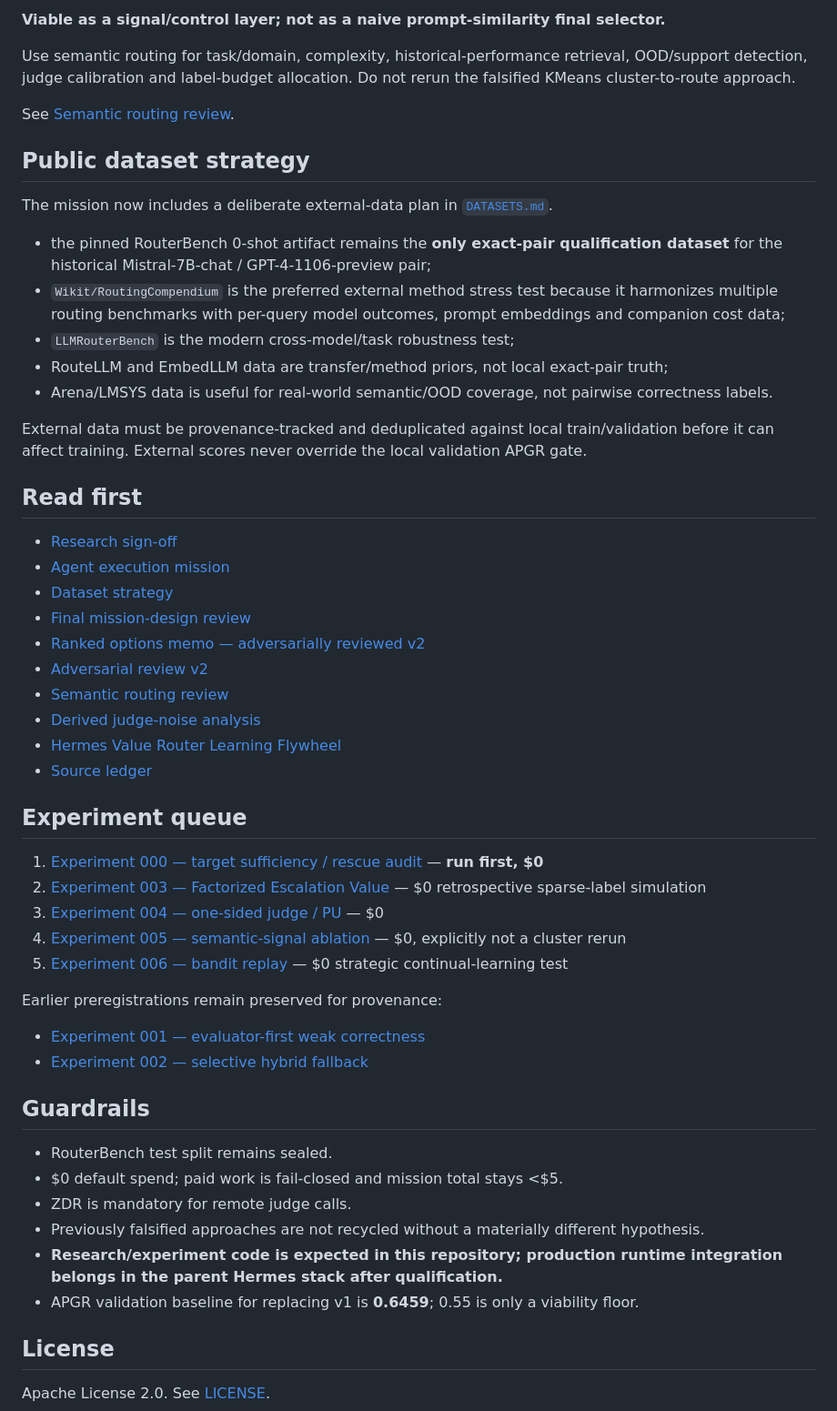
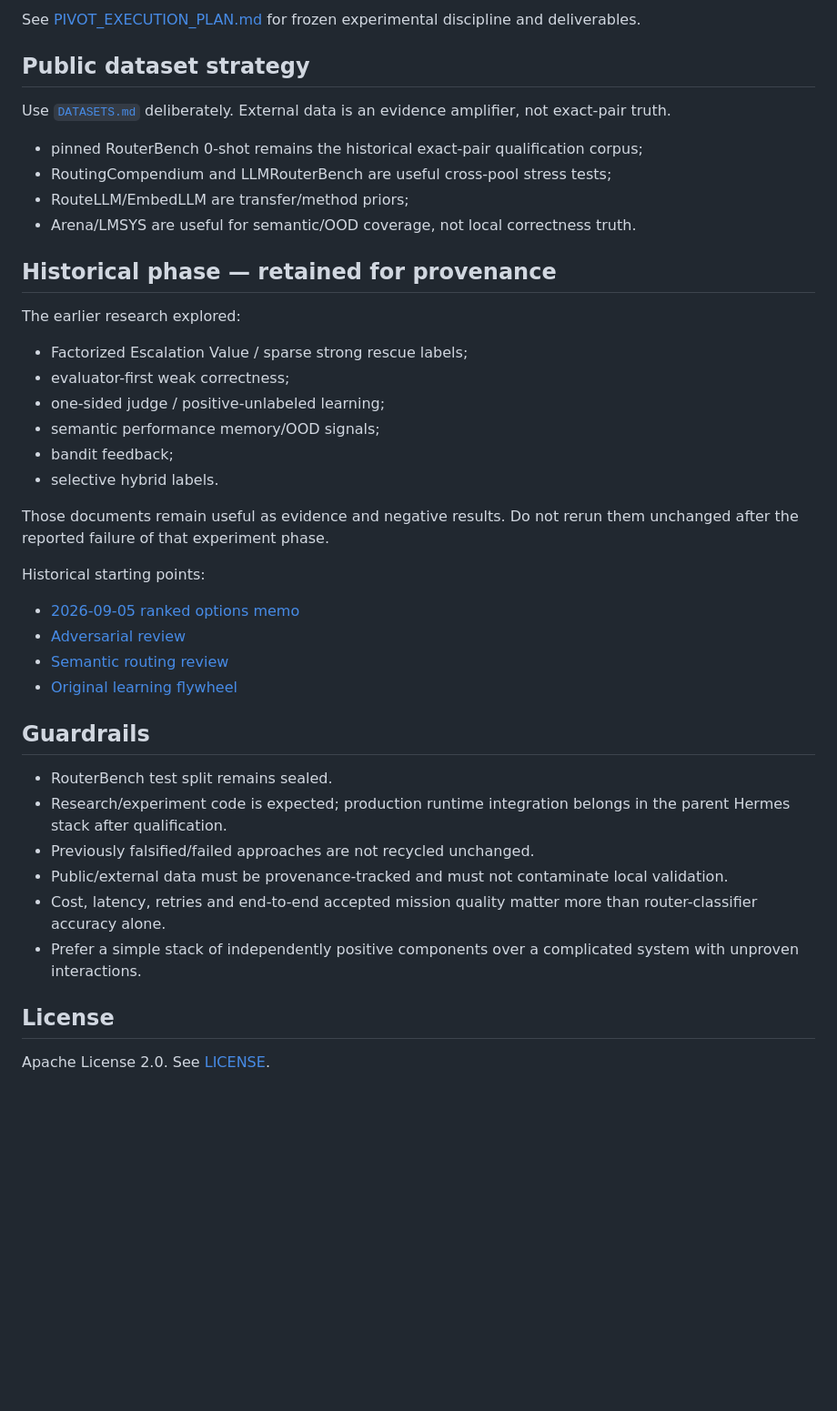
Before and after one commit to thepragmatik/hermes-router-retraining-research, a Markdown page: README.md, the part around one of its changes. Shown at 91% size. Drawn GitHub-style; blank space fills up the shorter version.

Commit message:
docs: surface post-failure stackable-gains pivot

```diff
--- a/README.md
+++ b/README.md
@@ -30,56 +66,43 @@ A second important finding: the failed evidence-mode judge is not uniformly bad.
 
-**Viable as a signal/control layer; not as a naive prompt-similarity final selector.**
-
-Use semantic routing for task/domain, complexity, historical-performance retrieval, OOD/support detection, judge calibration and label-budget allocation. Do not rerun the falsified KMeans cluster-to-route approach.
-
-See [Semantic routing review](evidence/semantic-routing-review.md).
+See [PIVOT_EXECUTION_PLAN.md](PIVOT_EXECUTION_PLAN.md) for frozen experimental discipline and deliverables.
 
 ## Public dataset strategy
 
-The mission now includes a deliberate external-data plan in [`DATASETS.md`](DATASETS.md).
+Use [`DATASETS.md`](DATASETS.md) deliberately. External data is an evidence amplifier, not exact-pair truth.
 
-- the pinned RouterBench 0-shot artifact remains the **only exact-pair qualification dataset** for the historical Mistral-7B-chat / GPT-4-1106-preview pair;
-- `Wikit/RoutingCompendium` is the preferred external method stress test because it harmonizes multiple routing benchmarks with per-query model outcomes, prompt embeddings and companion cost data;
-- `LLMRouterBench` is the modern cross-model/task robustness test;
-- RouteLLM and EmbedLLM data are transfer/method priors, not local exact-pair truth;
-- Arena/LMSYS data is useful for real-world semantic/OOD coverage, not pairwise correctness labels.
+- pinned RouterBench 0-shot remains the historical exact-pair qualification corpus;
+- RoutingCompendium and LLMRouterBench are useful cross-pool stress tests;
+- RouteLLM/EmbedLLM are transfer/method priors;
+- Arena/LMSYS are useful for semantic/OOD coverage, not local correctness truth.
 
-External data must be provenance-tracked and deduplicated against local train/validation before it can affect training. External scores never override the local validation APGR gate.
+## Historical phase — retained for provenance
 
-## Read first
+The earlier research explored:
 
-- [Research sign-off](RESEARCH_SIGNOFF.md)
-- [Agent execution mission](AGENTS.md)
-- [Dataset strategy](DATASETS.md)
-- [Final mission-design review](MISSION_DESIGN_REVIEW.md)
-- [Ranked options memo — adversarially reviewed v2](memo/2026-09-05_ranked-options-memo.md)
-- [Adversarial review v2](evidence/adversarial-review.md)
+- Factorized Escalation Value / sparse strong rescue labels;
+- evaluator-first weak correctness;
+- one-sided judge / positive-unlabeled learning;
+- semantic performance memory/OOD signals;
+- bandit feedback;
+- selective hybrid labels.
+
+Those documents remain useful as evidence and negative results. Do not rerun them unchanged after the reported failure of that experiment phase.
+
+Historical starting points:
+
+- [2026-09-05 ranked options memo](memo/2026-09-05_ranked-options-memo.md)
+- [Adversarial review](evidence/adversarial-review.md)
 - [Semantic routing review](evidence/semantic-routing-review.md)
-- [Derived judge-noise analysis](evidence/judge-noise-derived-analysis.md)
-- [Hermes Value Router Learning Flywheel](designs/router-learning-flywheel.md)
-- [Source ledger](evidence/source-ledger.md)
-
-## Experiment queue
-
-1. [Experiment 000 — target sufficiency / rescue audit](experiments/000-target-audit-prereg.md) — **run first, $0**
-2. [Experiment 003 — Factorized Escalation Value](experiments/003-factorized-escalation-value-prereg.md) — $0 retrospective sparse-label simulation
-3. [Experiment 004 — one-sided judge / PU](experiments/004-one-sided-pu-prereg.md) — $0
-4. [Experiment 005 — semantic-signal ablation](experiments/005-semantic-signal-ablation-prereg.md) — $0, explicitly not a cluster rerun
-5. [Experiment 006 — bandit replay](experiments/006-bandit-replay-prereg.md) — $0 strategic continual-learning test
-
-Earlier preregistrations remain preserved for provenance:
-
-- [Experiment 001 — evaluator-first weak correctness](experiments/001-weak-correctness-prereg.md)
-- [Experiment 002 — selective hybrid fallback](experiments/002-selective-hybrid-prereg.md)
+- [Original learning flywheel](designs/router-learning-flywheel.md)
 
 ## Guardrails
 
 - RouterBench test split remains sealed.
-- $0 default spend; paid work is fail-closed and mission total stays <$5.
-- ZDR is mandatory for remote judge calls.
-- Previously falsified approaches are not recycled without a materially different hypothesis.
-- **Research/experiment code is expected in this repository; production runtime integration belongs in the parent Hermes stack after qualification.**
-- APGR validation baseline for replacing v1 is **0.6459**; 0.55 is only a viability floor.
+- Research/experiment code is expected; production runtime integration belongs in the parent Hermes stack after qualification.
+- Previously falsified/failed approaches are not recycled unchanged.
+- Public/external data must be provenance-tracked and must not contaminate local validation.
+- Cost, latency, retries and end-to-end accepted mission quality matter more than router-classifier accuracy alone.
+- Prefer a simple stack of independently positive components over a complicated system with unproven interactions.
 
 ## License
 
```
Also changed, not shown: other parts of README.md (+52 -16 lines).
